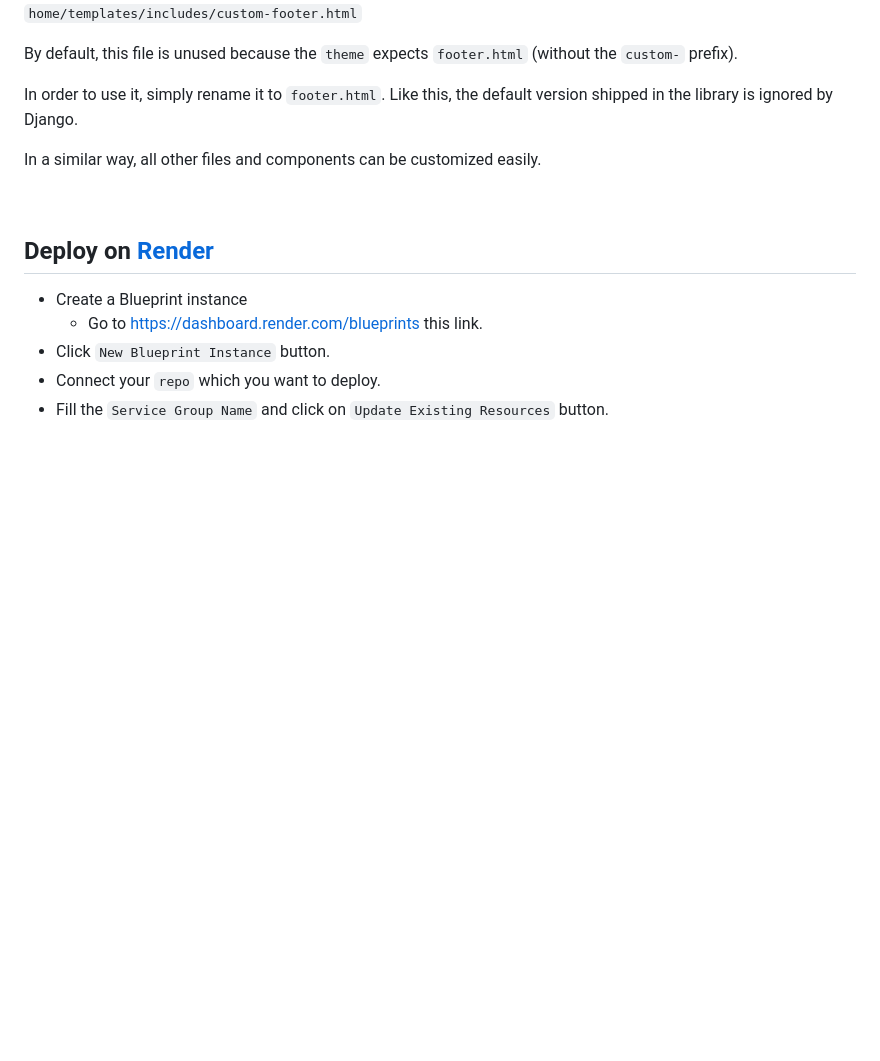
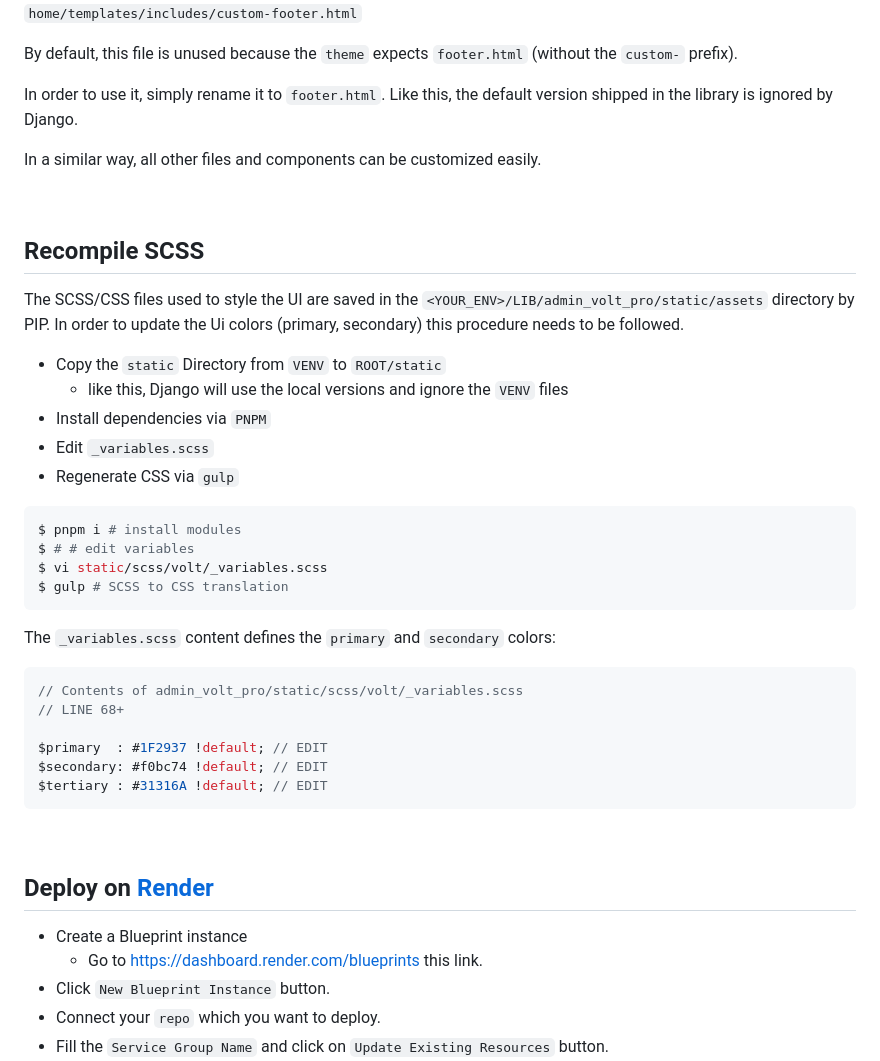
Before and after one commit to app-generator/django-volt-dashboard-pro, a Markdown page: README.md, the part around the change. Drawn GitHub-style; blank space fills up the shorter version.

Commit message:
RM - Added SCSS/Css Compilation Section

````diff
--- a/README.md
+++ b/README.md
@@ -187,6 +187,37 @@ In a similar way, all other files and components can be customized easily.
 
 <br />
 
+## Recompile SCSS
+
+The SCSS/CSS files used to style the UI are saved in the `<YOUR_ENV>/LIB/admin_volt_pro/static/assets` directory by PIP.
+In order to update the Ui colors (primary, secondary) this procedure needs to be followed.
+
+- Copy the `static` Directory from `VENV` to `ROOT/static`
+  - like this, Django will use the local versions and ignore the `VENV` files
+- Install dependencies via `PNPM`
+- Edit `_variables.scss`
+- Regenerate CSS via `gulp`
+
+```bash
+$ pnpm i # install modules
+$ # # edit variables
+$ vi static/scss/volt/_variables.scss
+$ gulp # SCSS to CSS translation
+```
+
+The `_variables.scss` content defines the `primary` and `secondary` colors:
+
+```scss
+// Contents of admin_volt_pro/static/scss/volt/_variables.scss
+// LINE 68+
+
+$primary  : #1F2937 !default; // EDIT
+$secondary: #f0bc74 !default; // EDIT
+$tertiary : #31316A !default; // EDIT
+```
+
+<br />
+
 ## Deploy on [Render](https://render.com/)
 
 - Create a Blueprint instance
````
